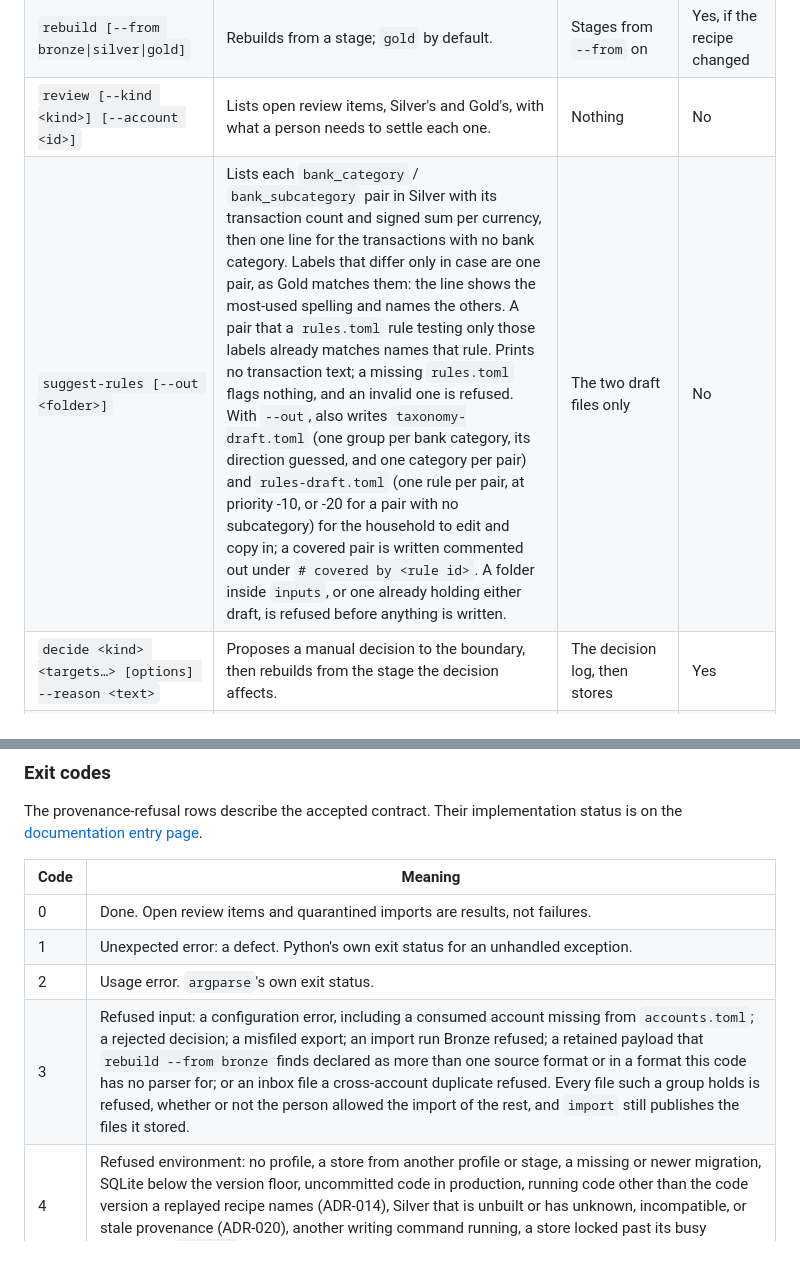
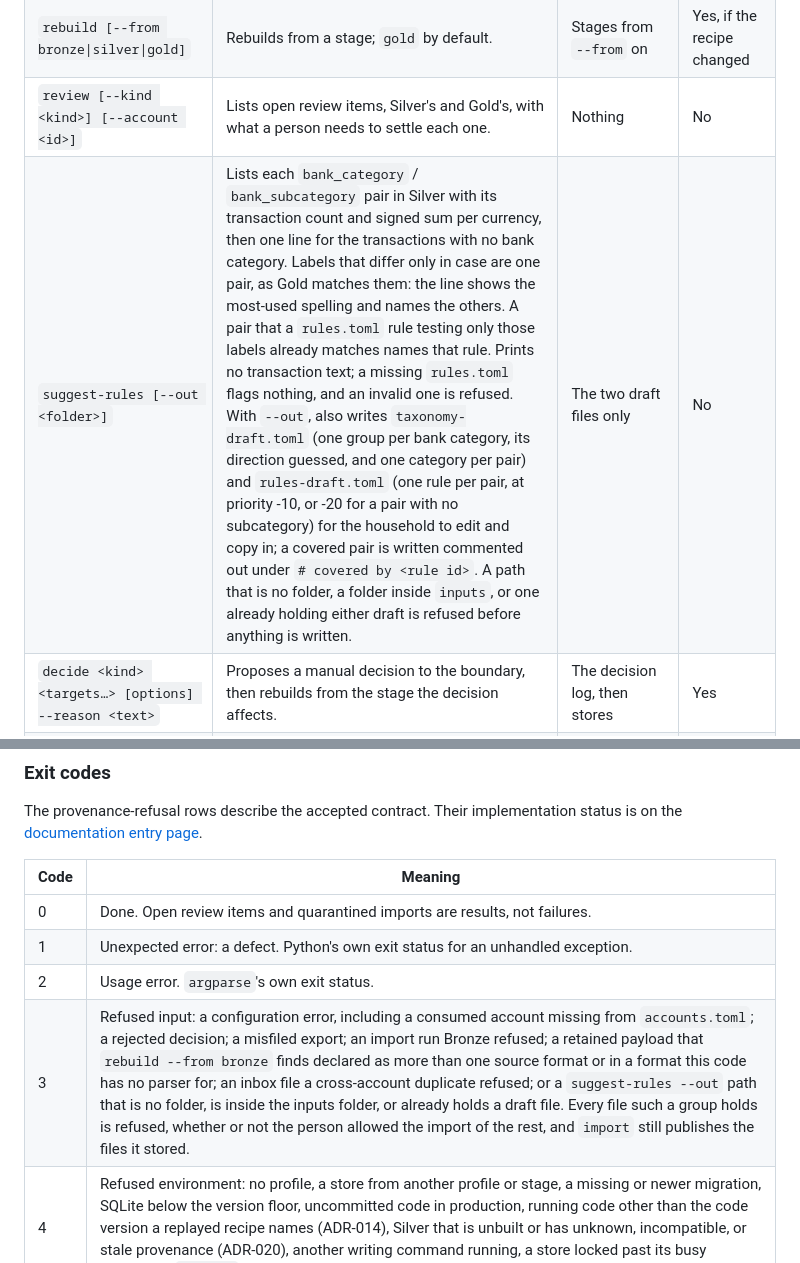
Before and after one commit to ATherkel/budget, a Markdown page: docs/architecture/operations.md, 2 parts joined by grey strips. GitHub-like rendering.

Commit message:
docs: list the suggest-rules --out refusals under exit code 3
Review finding R2 on #510: the refusals keep exit 3, as demo does for a
folder that exists, and the exit-code table now names them. The command
row names the new not-a-folder refusal.

Co-Authored-By: Claude Opus 5.5 <noreply@anthropic.com>

```diff
--- a/docs/architecture/operations.md
+++ b/docs/architecture/operations.md
@@ -589,7 +589,7 @@ dashboard stays read-only: it has no route that reaches the boundary.
 | `import [--ranges <file>]` | Imports each file in the inbox on its own, then rebuilds and publishes what was stored. A refused file stays in the inbox. A payload the inbox holds under more than one account is a cross-account duplicate: every file it holds is refused before anything is written, and the files it does not hold are imported only if the person answers `y` or `yes` at the prompt. It asks each file's declared range, or reads them from a ranges file: a `[default]` range and `[account.<id>]` ranges, each a TOML `from` and `through` date. | Bronze, the import log, Silver, Gold | Yes, if the build succeeds |
 | `rebuild [--from bronze\|silver\|gold]` | Rebuilds from a stage; `gold` by default. | Stages from `--from` on | Yes, if the recipe changed |
 | `review [--kind <kind>] [--account <id>]` | Lists open review items, Silver's and Gold's, with what a person needs to settle each one. | Nothing | No |
-| `suggest-rules [--out <folder>]` | Lists each `bank_category` / `bank_subcategory` pair in Silver with its transaction count and signed sum per currency, then one line for the transactions with no bank category. Labels that differ only in case are one pair, as Gold matches them: the line shows the most-used spelling and names the others. A pair that a `rules.toml` rule testing only those labels already matches names that rule. Prints no transaction text; a missing `rules.toml` flags nothing, and an invalid one is refused. With `--out`, also writes `taxonomy-draft.toml` (one group per bank category, its direction guessed, and one category per pair) and `rules-draft.toml` (one rule per pair, at priority -10, or -20 for a pair with no subcategory) for the household to edit and copy in; a covered pair is written commented out under `# covered by <rule id>`. A folder inside `inputs`, or one already holding either draft, is refused before anything is written. | The two draft files only | No |
+| `suggest-rules [--out <folder>]` | Lists each `bank_category` / `bank_subcategory` pair in Silver with its transaction count and signed sum per currency, then one line for the transactions with no bank category. Labels that differ only in case are one pair, as Gold matches them: the line shows the most-used spelling and names the others. A pair that a `rules.toml` rule testing only those labels already matches names that rule. Prints no transaction text; a missing `rules.toml` flags nothing, and an invalid one is refused. With `--out`, also writes `taxonomy-draft.toml` (one group per bank category, its direction guessed, and one category per pair) and `rules-draft.toml` (one rule per pair, at priority -10, or -20 for a pair with no subcategory) for the household to edit and copy in; a covered pair is written commented out under `# covered by <rule id>`. A path that is no folder, a folder inside `inputs`, or one already holding either draft is refused before anything is written. | The two draft files only | No |
 | `decide <kind> <targets…> [options] --reason <text>` | Proposes a manual decision to the boundary, then rebuilds from the stage the decision affects. | The decision log, then stores | Yes |
 | `status` | Shows balance and classification completeness (below). | Nothing | No |
 | `undo` | Moves the pointer back (ADR-014). | `gold.db` | Pointer only |
@@ -629,7 +629,7 @@ implementation status is on the
 | 0 | Done. Open review items and quarantined imports are results, not failures. |
 | 1 | Unexpected error: a defect. Python's own exit status for an unhandled exception. |
 | 2 | Usage error. `argparse`'s own exit status. |
-| 3 | Refused input: a configuration error, including a consumed account missing from `accounts.toml`; a rejected decision; a misfiled export; an import run Bronze refused; a retained payload that `rebuild --from bronze` finds declared as more than one source format or in a format this code has no parser for; or an inbox file a cross-account duplicate refused. Every file such a group holds is refused, whether or not the person allowed the import of the rest, and `import` still publishes the files it stored. |
+| 3 | Refused input: a configuration error, including a consumed account missing from `accounts.toml`; a rejected decision; a misfiled export; an import run Bronze refused; a retained payload that `rebuild --from bronze` finds declared as more than one source format or in a format this code has no parser for; an inbox file a cross-account duplicate refused; or a `suggest-rules --out` path that is no folder, is inside the inputs folder, or already holds a draft file. Every file such a group holds is refused, whether or not the person allowed the import of the rest, and `import` still publishes the files it stored. |
 | 4 | Refused environment: no profile, a store from another profile or stage, a missing or newer migration, SQLite below the version floor, uncommitted code in production, running code other than the code version a replayed recipe names (ADR-014), Silver that is unbuilt or has unknown, incompatible, or stale provenance (ADR-020), another writing command running, a store locked past its busy timeout, or `restore` into a profile that has stores. |
 | 5 | Verification failed: a fingerprint mismatch, a failed integrity check, a backup set whose checksums do not match its manifest, or an import log that disagrees with Bronze. |
 
```
